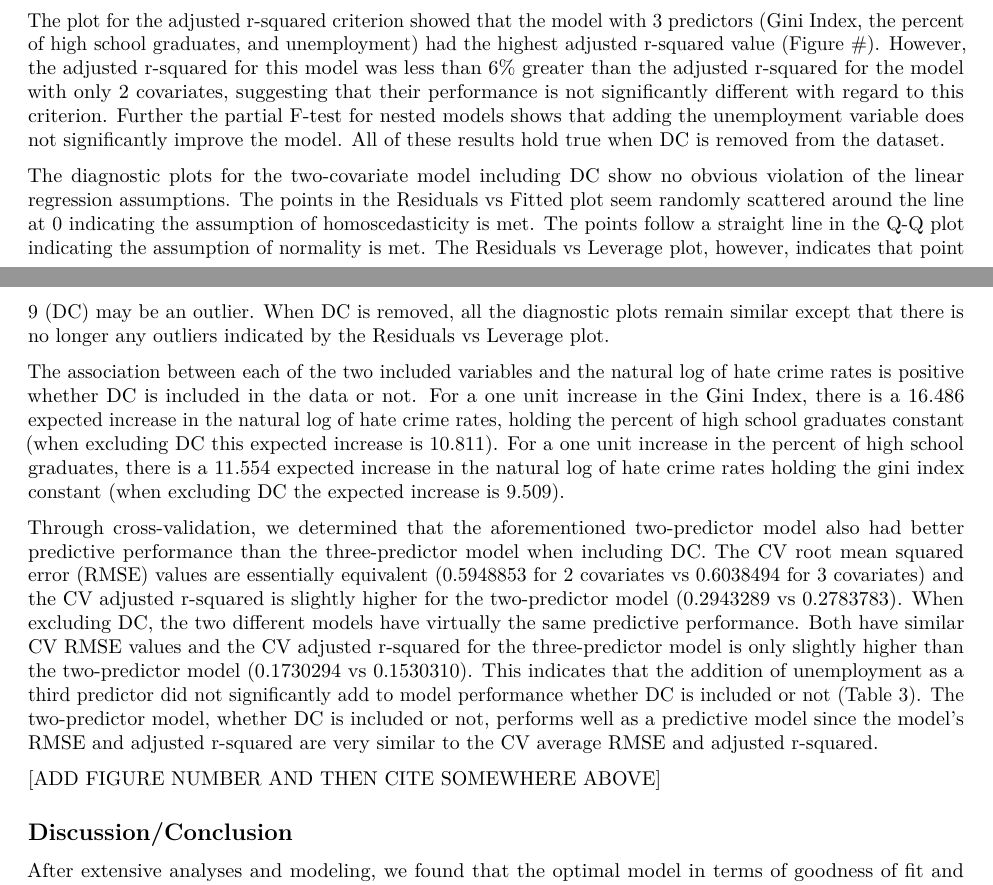
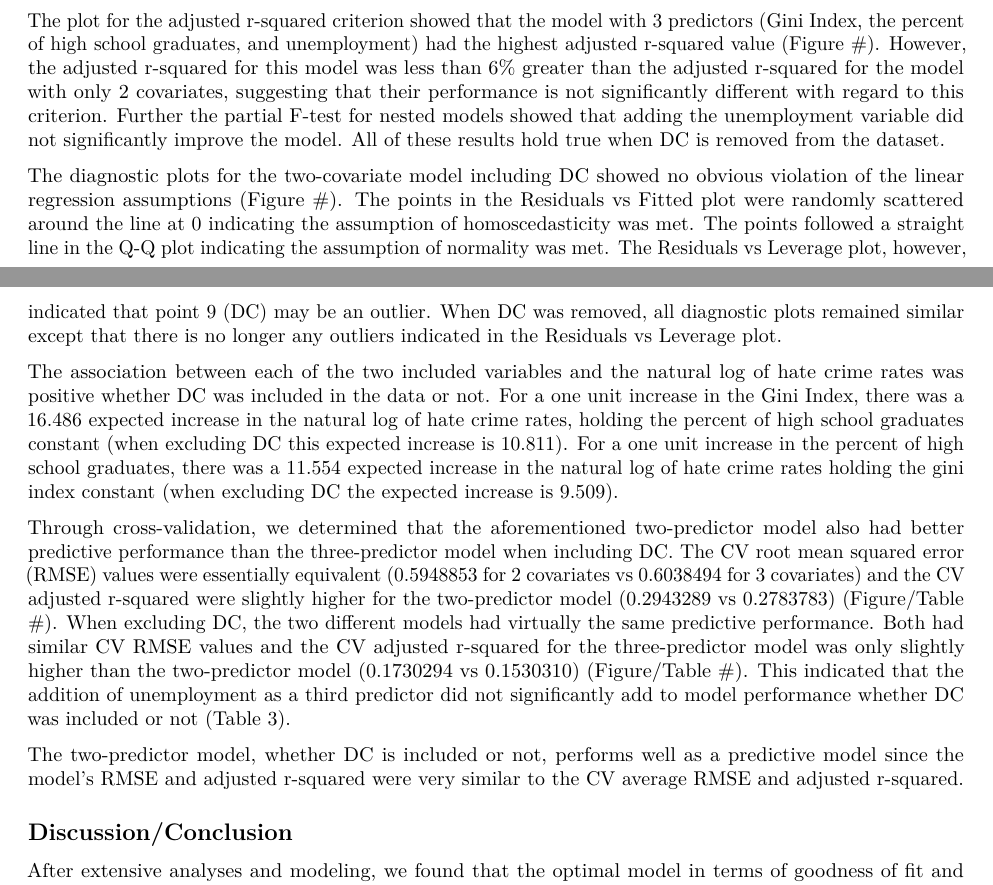
Before and after one commit to NICE8x/biostat_methods_project, an R Markdown document (project_report.Rmd): two parts of pages 4 and 5 of 12, joined at a grey line, cut so that both start at the same text. Rendered offline with R 4.5, knitr and Pandoc, then LaTeX, with nearby package versions; column names are cleaned by a stand-in for the janitor package.

Commit message:
edits to results

```diff
--- a/project_report.Rmd
+++ b/project_report.Rmd
@@ -127,16 +127,15 @@ The model proposed during forward stepwise selection contained all variables pro
 
 Both Mallow's Cp and the adjusted r-squared criterion confirmed that the best model that includes two variables contains Gini Index and the percent of high school graduates. Further, the plot for Mallow's Cp showed that the model with only two predictors had the lowest Cp value as compared to the best performing model of all other possible numbers of predictors (Figure #).
 
-The plot for the adjusted r-squared criterion showed that the model with 3 predictors (Gini Index, the percent of high school graduates, and unemployment) had the highest adjusted r-squared value (Figure #). However, the adjusted r-squared for this model was less than 6% greater than the adjusted r-squared for the model with only 2 covariates, suggesting that their performance is not significantly different with regard to this criterion.  Further the partial F-test for nested models shows that adding the unemployment variable does not significantly improve the model.  All of these results hold true when DC is removed from the dataset.
+The plot for the adjusted r-squared criterion showed that the model with 3 predictors (Gini Index, the percent of high school graduates, and unemployment) had the highest adjusted r-squared value (Figure #). However, the adjusted r-squared for this model was less than 6% greater than the adjusted r-squared for the model with only 2 covariates, suggesting that their performance is not significantly different with regard to this criterion. Further the partial F-test for nested models showed that adding the unemployment variable did not significantly improve the model.  All of these results hold true when DC is removed from the dataset.
 
-The diagnostic plots for the two-covariate model including DC show no obvious violation of the linear regression assumptions. The points in the Residuals vs Fitted plot seem randomly scattered around the line at 0 indicating the assumption of homoscedasticity is met.  The points follow a straight line in the Q-Q plot indicating the assumption of normality is met.  The Residuals vs Leverage plot, however, indicates that point 9 (DC) may be an outlier.  When DC is removed, all the diagnostic plots remain similar except that there is no longer any outliers indicated by the Residuals vs Leverage plot.
+The diagnostic plots for the two-covariate model including DC showed no obvious violation of the linear regression assumptions (Figure #). The points in the Residuals vs Fitted plot were randomly scattered around the line at 0 indicating the assumption of homoscedasticity was met. The points followed a straight line in the Q-Q plot indicating the assumption of normality was met. The Residuals vs Leverage plot, however, indicated that point 9 (DC) may be an outlier. When DC was removed, all diagnostic plots remained similar except that there is no longer any outliers indicated in the Residuals vs Leverage plot.
 
-The association between each of the two included variables and the natural log of hate crime rates is positive whether DC is included in the data or not.  For a one unit increase in the Gini Index, there is a 16.486 expected increase in the natural log of hate crime rates, holding the percent of high school graduates constant (when excluding DC this expected increase is 10.811). For a one unit increase in the percent of high school graduates, there is a 11.554 expected increase in the natural log of hate crime rates holding the gini index constant (when excluding DC the expected increase is 9.509).
+The association between each of the two included variables and the natural log of hate crime rates was positive whether DC was included in the data or not.  For a one unit increase in the Gini Index, there was a 16.486 expected increase in the natural log of hate crime rates, holding the percent of high school graduates constant (when excluding DC this expected increase is 10.811). For a one unit increase in the percent of high school graduates, there was a 11.554 expected increase in the natural log of hate crime rates holding the gini index constant (when excluding DC the expected increase is 9.509).
 
-Through cross-validation, we determined that the aforementioned two-predictor model also had better predictive performance than the three-predictor model when including DC.  The CV root mean squared error (RMSE) values are essentially equivalent (0.5948853 for 2 covariates vs 0.6038494 for 3 covariates) and the CV adjusted r-squared is slightly higher for the two-predictor model (0.2943289 vs 0.2783783).  When excluding DC, the two different models have virtually the same predictive performance.  Both have similar CV RMSE values and the CV adjusted r-squared for the three-predictor model is only slightly higher than the two-predictor model (0.1730294 vs 0.1530310).  This indicates that the addition of unemployment as a third predictor did not significantly add to model performance whether DC is included or not (Table 3).  The two-predictor model, whether DC is included or not, performs well as a predictive model since the model's RMSE and adjusted r-squared are very similar to the CV average RMSE and adjusted r-squared.
+Through cross-validation, we determined that the aforementioned two-predictor model also had better predictive performance than the three-predictor model when including DC. The CV root mean squared error (RMSE) values were essentially equivalent (0.5948853 for 2 covariates vs 0.6038494 for 3 covariates) and the CV adjusted r-squared were slightly higher for the two-predictor model (0.2943289 vs 0.2783783) (Figure/Table #). When excluding DC, the two different models had virtually the same predictive performance. Both had similar CV RMSE values and the CV adjusted r-squared for the three-predictor model was only slightly higher than the two-predictor model (0.1730294 vs 0.1530310) (Figure/Table #).  This indicated that the addition of unemployment as a third predictor did not significantly add to model performance whether DC was included or not (Table 3).
 
-
-[ADD FIGURE NUMBER AND THEN CITE SOMEWHERE ABOVE]
+The two-predictor model, whether DC is included or not, performs well as a predictive model since the model's RMSE and adjusted r-squared were very similar to the CV average RMSE and adjusted r-squared.
 
 ## Discussion/Conclusion
 
```
